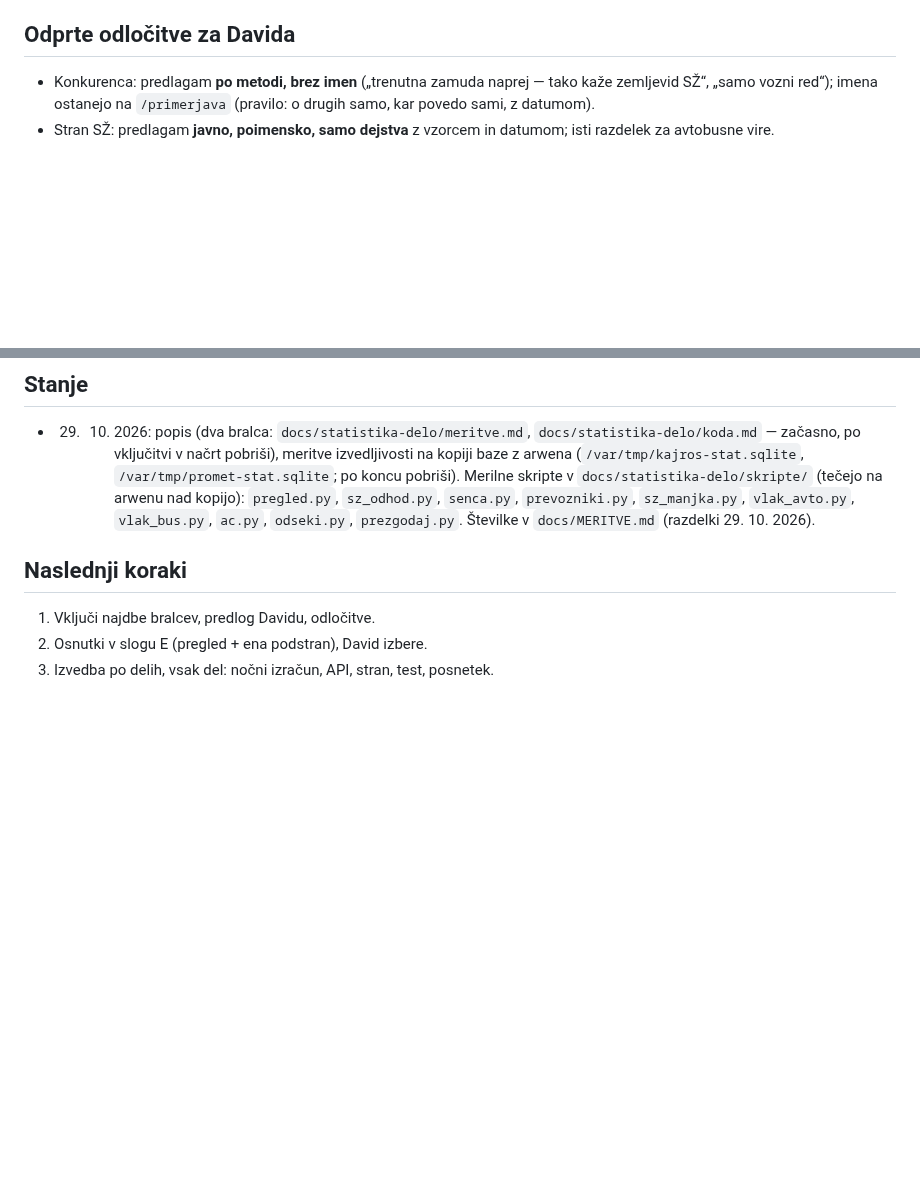
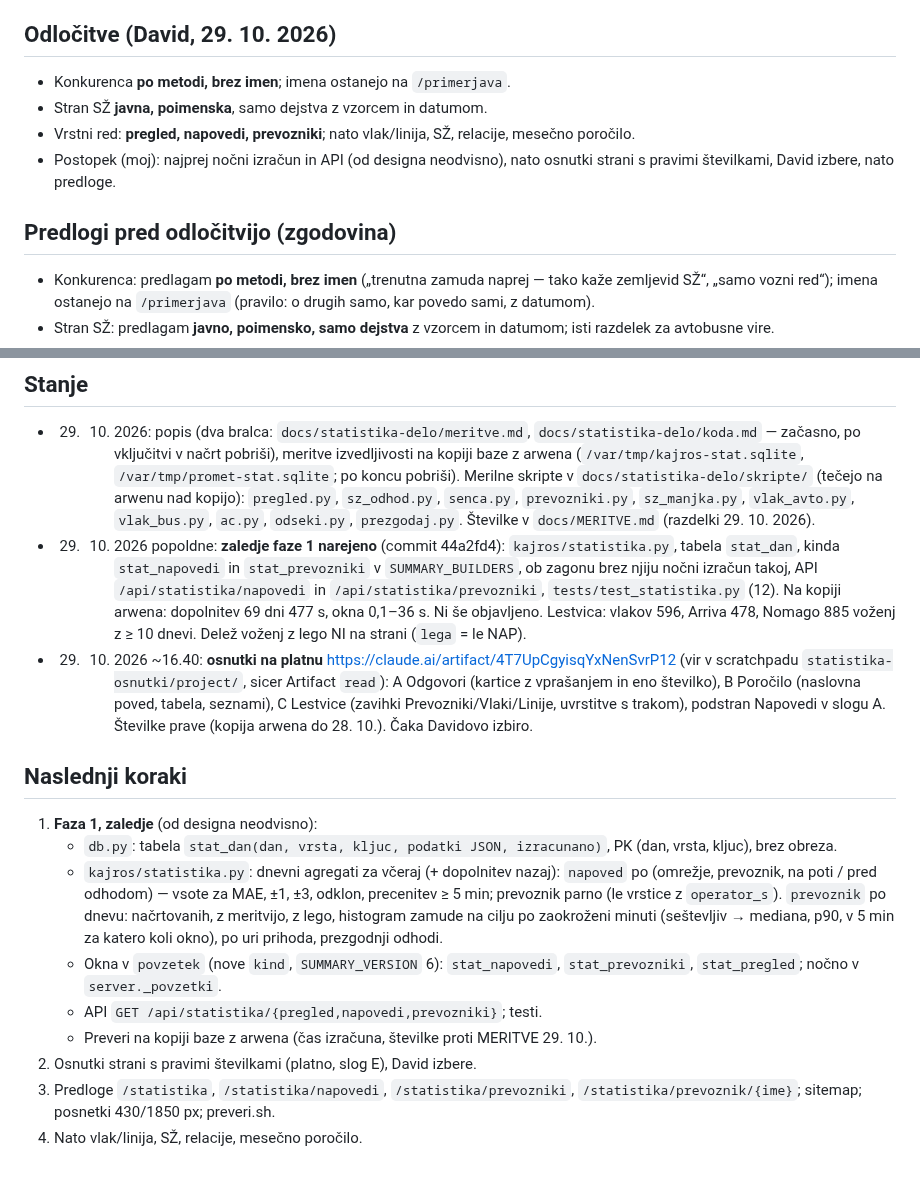
Before and after one commit to David7500/David7500, a Markdown page: docs/STATISTIKA.md, 2 parts joined by grey strips. Drawn GitHub-style; blank space fills up the shorter version.

Commit message:
STATISTIKA: osnutki pregleda na platnu, zaledje faze 1
Co-Authored-By: Claude Opus 5.5 <noreply@anthropic.com>

```diff
--- a/docs/STATISTIKA.md
+++ b/docs/STATISTIKA.md
@@ -152,7 +152,16 @@ večje delo · **ne** = podatka ni.
 * Vreme kot dejavnik (pozneje, ob prvem snegu preveri vzorec).
 * Zasedenost po urah (pozneje, 28 poročil).
 
-## Odprte odločitve za Davida
+## Odločitve (David, 29. 10. 2026)
+
+* Konkurenca **po metodi, brez imen**; imena ostanejo na `/primerjava`.
+* Stran SŽ **javna, poimenska**, samo dejstva z vzorcem in datumom.
+* Vrstni red: **pregled, napovedi, prevozniki**; nato vlak/linija, SŽ,
+  relacije, mesečno poročilo.
+* Postopek (moj): najprej nočni izračun in API (od designa neodvisno), nato
+  osnutki strani s pravimi številkami, David izbere, nato predloge.
+
+## Predlogi pred odločitvijo (zgodovina)
 
 * Konkurenca: predlagam **po metodi, brez imen** („trenutna zamuda naprej —
   tako kaže zemljevid SŽ“, „samo vozni red“); imena ostanejo na `/primerjava`
@@ -193,8 +202,38 @@ večje delo · **ne** = podatka ni.
   `sz_manjka.py`, `vlak_avto.py`, `vlak_bus.py`, `ac.py`, `odseki.py`,
   `prezgodaj.py`. Številke v `docs/MERITVE.md` (razdelki 29. 10. 2026).
 
+* 29. 10. 2026 popoldne: **zaledje faze 1 narejeno** (commit 44a2fd4):
+  `kajros/statistika.py`, tabela `stat_dan`, kinda `stat_napovedi` in
+  `stat_prevozniki` v `SUMMARY_BUILDERS`, ob zagonu brez njiju nočni izračun
+  takoj, API `/api/statistika/napovedi` in `/api/statistika/prevozniki`,
+  `tests/test_statistika.py` (12). Na kopiji arwena: dopolnitev 69 dni 477 s,
+  okna 0,1–36 s. Ni še objavljeno. Lestvica: vlakov 596, Arriva 478, Nomago
+  885 voženj z ≥ 10 dnevi. Delež voženj z lego NI na strani (`lega` = le NAP).
+
+* 29. 10. 2026 ~16.40: **osnutki na platnu** https://claude.ai/artifact/4T7UpCgyisqYxNenSvrP12
+  (vir v scratchpadu `statistika-osnutki/project/`, sicer Artifact `read`):
+  A Odgovori (kartice z vprašanjem in eno številko), B Poročilo (naslovna
+  poved, tabela, seznami), C Lestvice (zavihki Prevozniki/Vlaki/Linije,
+  uvrstitve s trakom), podstran Napovedi v slogu A. Številke prave (kopija
+  arwena do 28. 10.). Čaka Davidovo izbiro.
+
 ## Naslednji koraki
 
-1. Vključi najdbe bralcev, predlog Davidu, odločitve.
-2. Osnutki v slogu E (pregled + ena podstran), David izbere.
-3. Izvedba po delih, vsak del: nočni izračun, API, stran, test, posnetek.
+1. **Faza 1, zaledje** (od designa neodvisno):
+   * `db.py`: tabela `stat_dan(dan, vrsta, kljuc, podatki JSON, izracunano)`,
+     PK (dan, vrsta, kljuc), brez obreza.
+   * `kajros/statistika.py`: dnevni agregati za včeraj (+ dopolnitev nazaj):
+     `napoved` po (omrežje, prevoznik, na poti / pred odhodom) — vsote za
+     MAE, ±1, ±3, odklon, precenitev ≥ 5 min; prevoznik parno (le vrstice z
+     `operator_s`). `prevoznik` po dnevu: načrtovanih, z meritvijo, z lego,
+     histogram zamude na cilju po zaokroženi minuti (seštevljiv → mediana,
+     p90, v 5 min za katero koli okno), po uri prihoda, prezgodnji odhodi.
+   * Okna v `povzetek` (nove `kind`, `SUMMARY_VERSION` 6): `stat_napovedi`,
+     `stat_prevozniki`, `stat_pregled`; nočno v `server._povzetki`.
+   * API `GET /api/statistika/{pregled,napovedi,prevozniki}`; testi.
+   * Preveri na kopiji baze z arwena (čas izračuna, številke proti
+     MERITVE 29. 10.).
+2. Osnutki strani s pravimi številkami (platno, slog E), David izbere.
+3. Predloge `/statistika`, `/statistika/napovedi`, `/statistika/prevozniki`,
+   `/statistika/prevoznik/{ime}`; sitemap; posnetki 430/1850 px; preveri.sh.
+4. Nato vlak/linija, SŽ, relacije, mesečno poročilo.
```
